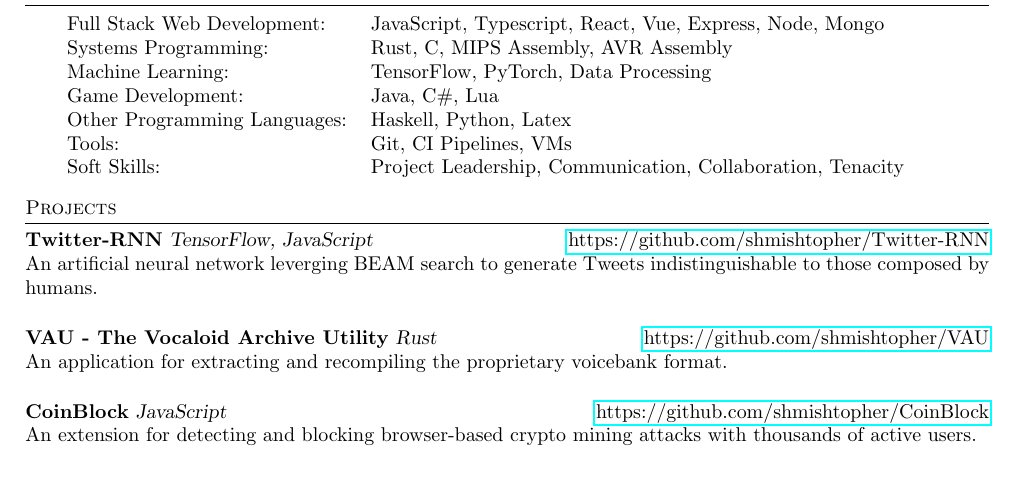
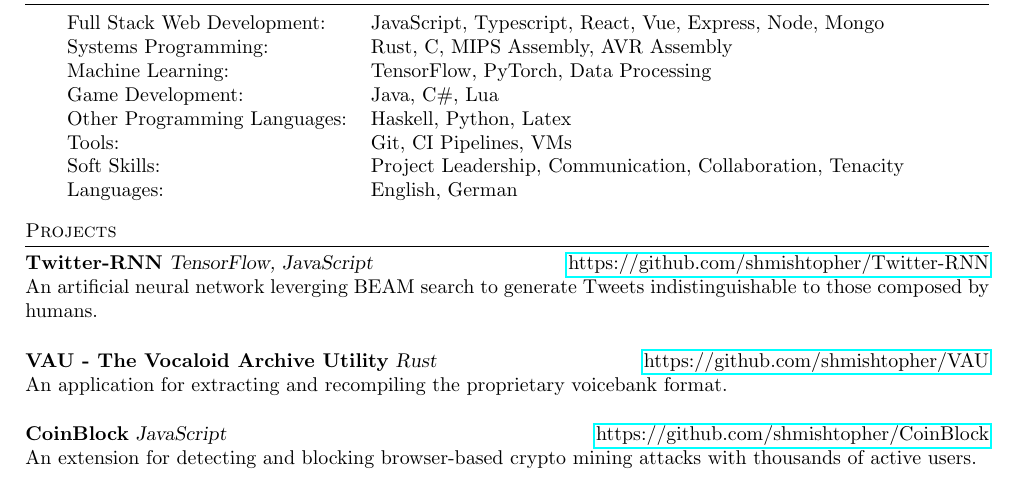
Before and after one commit to shmishtopher/CV, a LaTeX CV (cv.tex): part of the page, cut so that both start at the same text. Compiled offline with pdfLaTeX.

Commit message:
Added English and German to skills

```diff
--- a/cv.tex
+++ b/cv.tex
@@ -102,13 +102,14 @@
 
   \begin{cvsection}{Skills}
     \begin{tabular}{ l l }
-      Full Stack Web Development:  & JavaScript, Typescript, React, Vue, Express, Node, Mongo  \\
-      Systems Programming:         & Rust, C, MIPS Assembly, AVR Assembly                      \\
-      Machine Learning:            & TensorFlow, PyTorch, Data Processing                      \\
-      Game Development:            & Java, C\#, Lua                                            \\
-      Other Programming Languages: & Haskell, Python, Latex                                    \\
-      Tools:                       & Git, CI Pipelines, VMs                                    \\
+      Full Stack Web Development:  & JavaScript, Typescript, React, Vue, Express, Node, Mongo   \\
+      Systems Programming:         & Rust, C, MIPS Assembly, AVR Assembly                       \\
+      Machine Learning:            & TensorFlow, PyTorch, Data Processing                       \\
+      Game Development:            & Java, C\#, Lua                                             \\
+      Other Programming Languages: & Haskell, Python, Latex                                     \\
+      Tools:                       & Git, CI Pipelines, VMs                                     \\
       Soft Skills:                 & Project Leadership, Communication, Collaboration, Tenacity \\
+      Languages:                   & English, German                                            \\
     \end{tabular}\\
   \end{cvsection}
 
```
Also changed, not shown: cv.pdf.
